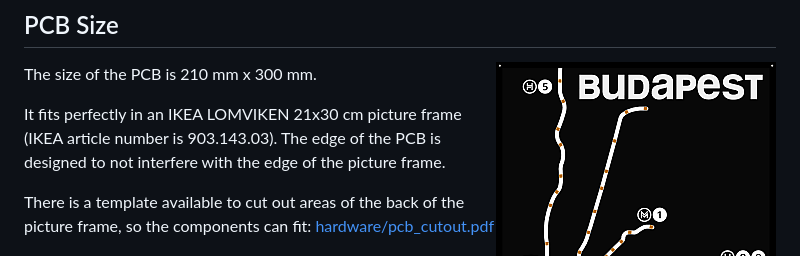
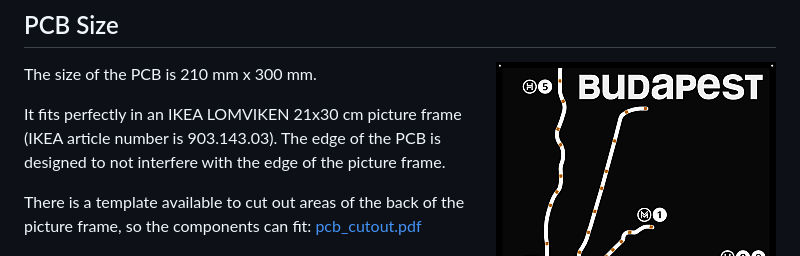
Before and after one commit to denes44/BudapestMetroDisplay, a Markdown page: hardware/README.md, the part around the change. GitHub-like rendering.

Commit message:
Fixed link

```diff
--- a/hardware/README.md
+++ b/hardware/README.md
@@ -14,7 +14,7 @@ The edge of the PCB is designed to not interfere with the edge
 of the picture frame.
 
 There is a template available to cut out areas of the back of the picture frame,
-so the components can fit: [hardware/pcb_cutout.pdf](hardware/pcb_cutout.pdf)
+so the components can fit: [pcb_cutout.pdf](pcb_cutout.pdf)
 
 ## Controller
 
```
